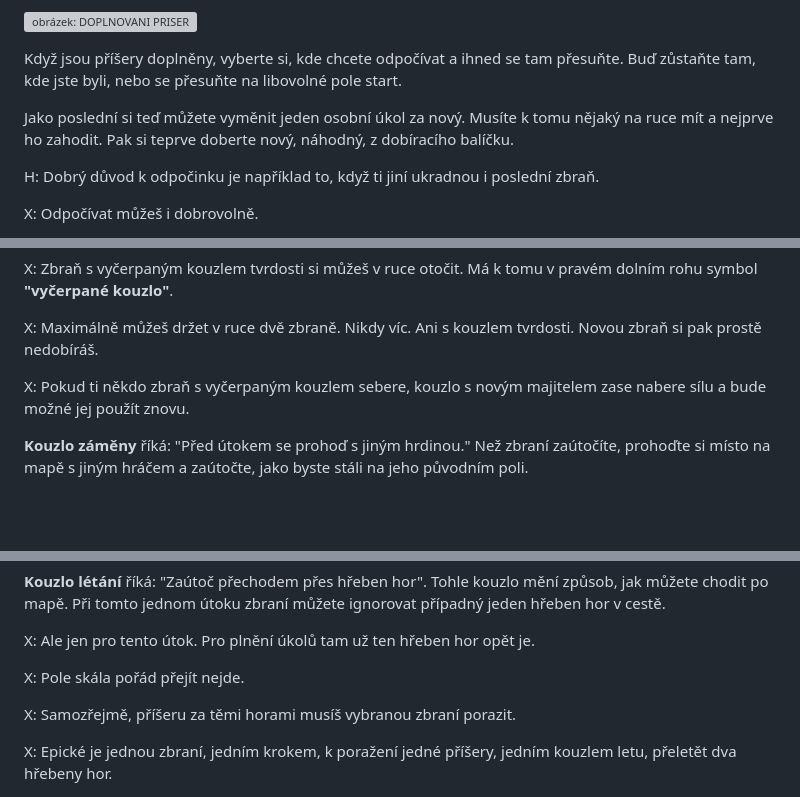
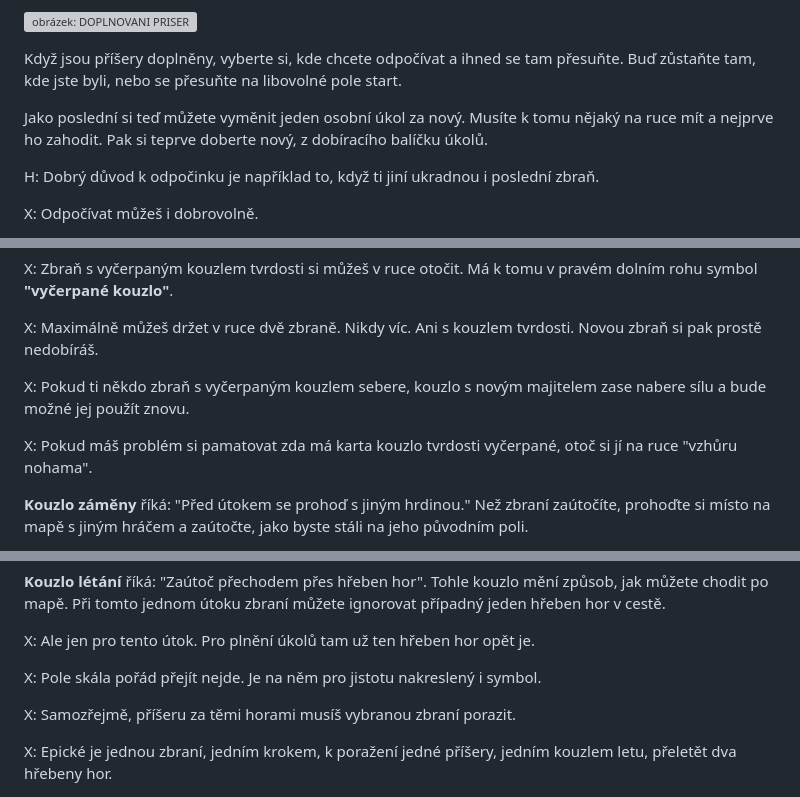
Before and after one commit to gdarai/ZD_texts, a Markdown page: pravidla.md, 3 parts joined by grey strips. Rendered like a GitHub page; blank space fills up the shorter version; grey boxes are pictures that could not be loaded.

Commit message:
last tweaks

```diff
--- a/pravidla.md
+++ b/pravidla.md
@@ -170,7 +170,7 @@ Když odpočíváte vy, odpočívají i příšery. Doplňte na všechna volná
 
 Když jsou příšery doplněny, vyberte si, kde chcete odpočívat a ihned se tam přesuňte. Buď zůstaňte tam, kde jste byli, nebo se přesuňte na libovolné pole start.
 
-Jako poslední si teď můžete vyměnit jeden osobní úkol za nový. Musíte k tomu nějaký na ruce mít a nejprve ho zahodit. Pak si teprve doberte nový, náhodný, z dobíracího balíčku.
+Jako poslední si teď můžete vyměnit jeden osobní úkol za nový. Musíte k tomu nějaký na ruce mít a nejprve ho zahodit. Pak si teprve doberte nový, z dobíracího balíčku úkolů.
 
 H: Dobrý důvod k odpočinku je například to, když ti jiní ukradnou i poslední zbraň.
 
@@ -324,6 +324,8 @@ X: Maximálně můžeš držet v ruce dvě zbraně. Nikdy víc. Ani s kouzlem tv
 
 X: Pokud ti někdo zbraň s vyčerpaným kouzlem sebere, kouzlo s novým majitelem zase nabere sílu a bude možné jej použít znovu.
 
+X: Pokud máš problém si pamatovat zda má karta kouzlo tvrdosti vyčerpané, otoč si jí na ruce "vzhůru nohama".
+
 **Kouzlo záměny** říká: "Před útokem se prohoď s jiným hrdinou." Než zbraní zaútočíte, prohoďte si místo na mapě s jiným hráčem a zaútočte, jako byste stáli na jeho původním poli.
 
 X: Myslíš, že tímto jde někoho dostat do pěkných potíží? To si piš. Prostě se prohodíte, a v té díře, kde jsi byl doteď ty, je odteď on.
@@ -380,7 +382,7 @@ X: Vybíráš si kartu, nikoliv zbraň. Cílený hráč ti ukáže pouze zadní
 
 X: Ale jen pro tento útok. Pro plnění úkolů tam už ten hřeben hor opět je.
 
-X: Pole skála pořád přejít nejde.
+X: Pole skála pořád přejít nejde. Je na něm pro jistotu nakreslený i symbol.
 
 X: Samozřejmě, příšeru za těmi horami musíš vybranou zbraní porazit.
 
```
